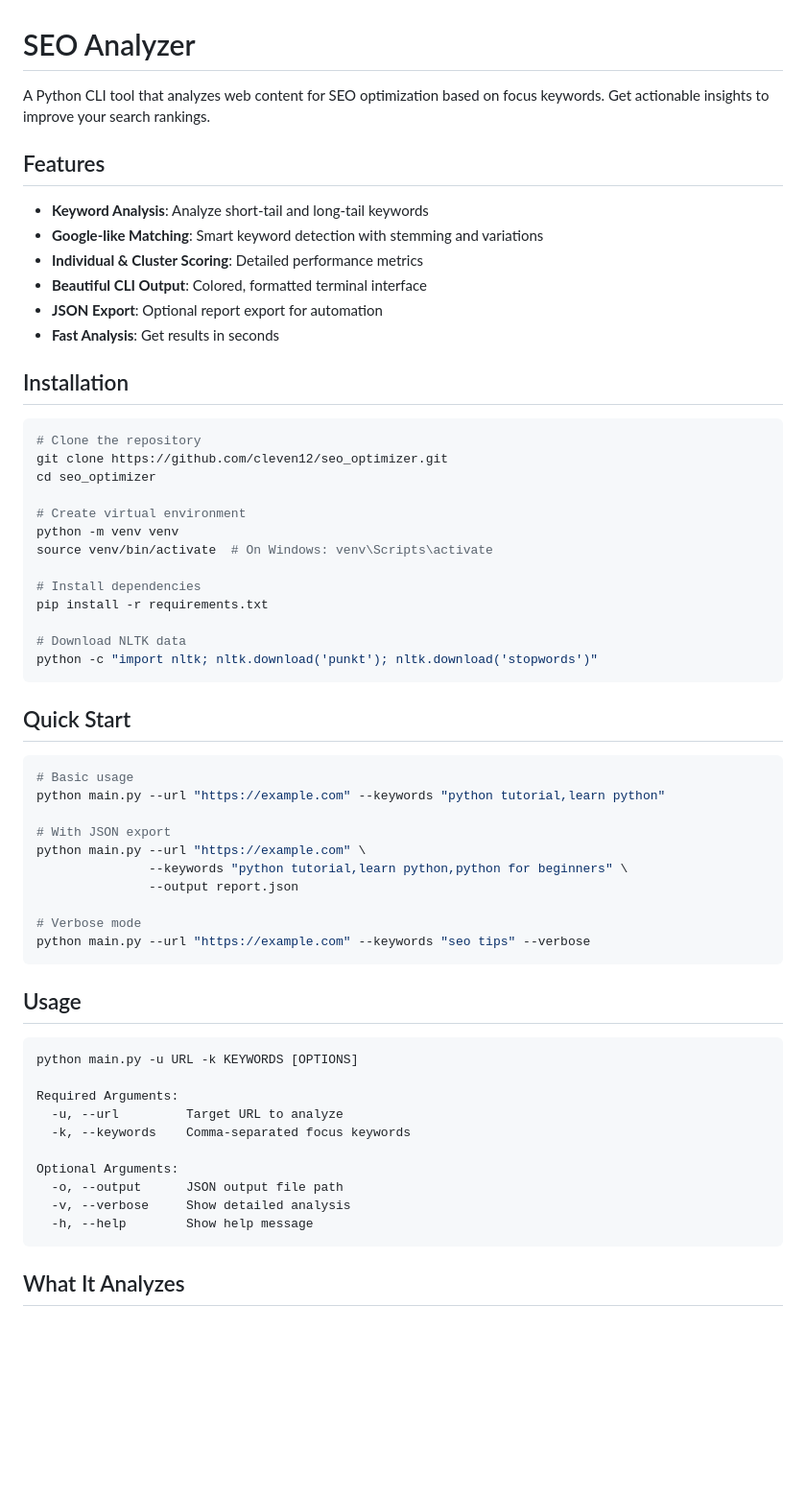
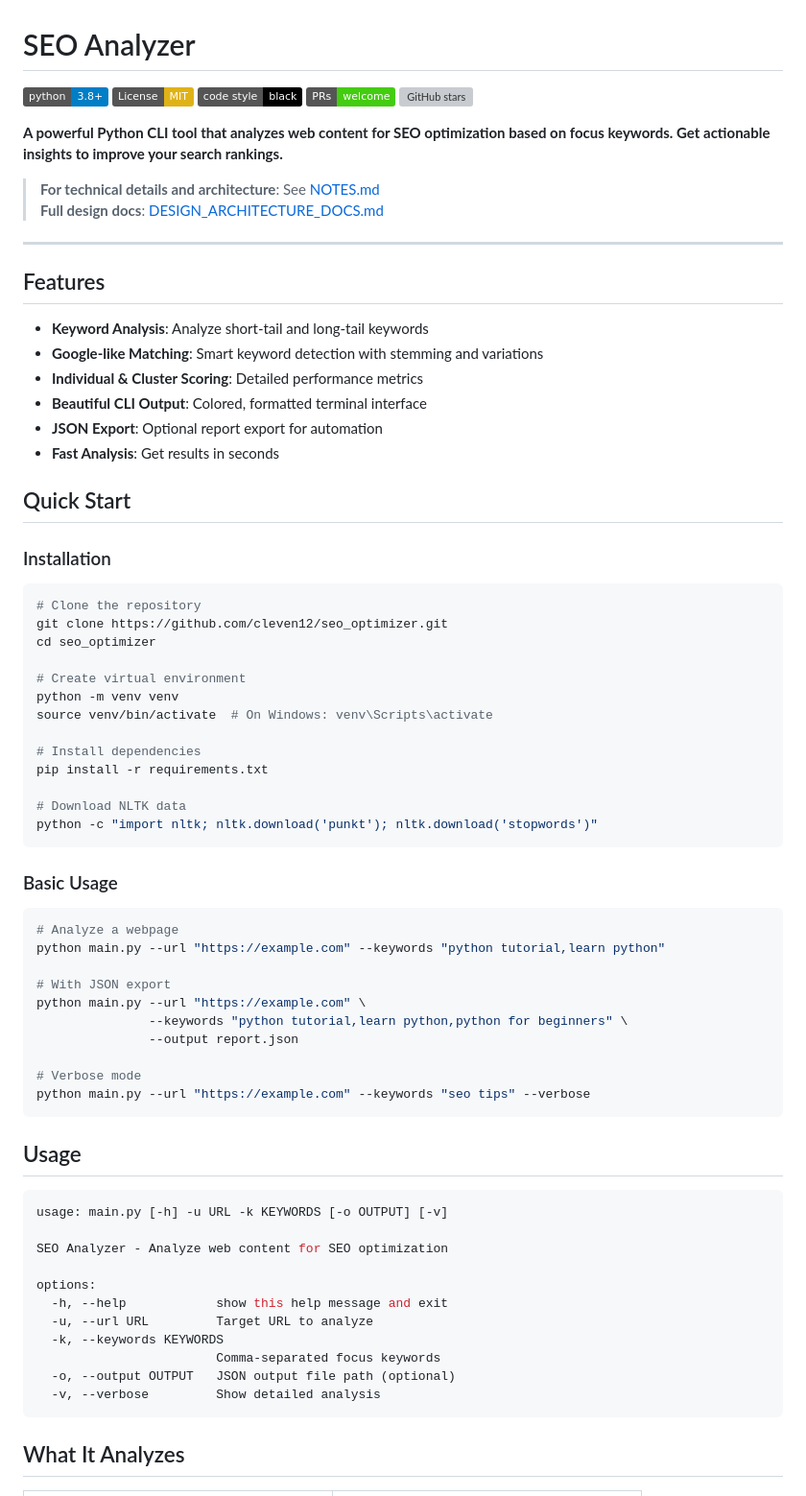
Before and after one commit to cleven12/seo_optimizer, a Markdown page: README.md, the part around one of its changes. Shown at 96% size. GitHub-like rendering; badges without logos; blank space fills up the shorter version; grey boxes are pictures that could not be loaded.

````diff
--- a/README.md
+++ b/README.md
@@ -1,6 +1,16 @@
 # SEO Analyzer
 
-A Python CLI tool that analyzes web content for SEO optimization based on focus keywords. Get actionable insights to improve your search rankings.
+[![Python Version](https://img.shields.io/badge/python-3.8+-blue.svg)](https://www.python.org/downloads/)
+[![License: MIT](https://img.shields.io/badge/License-MIT-yellow.svg)](https://opensource.org/licenses/MIT)
+[![Code style: black](https://img.shields.io/badge/code%20style-black-000000.svg)](https://github.com/psf/black)
+[![PRs Welcome](https://img.shields.io/badge/PRs-welcome-brightgreen.svg)](http://makeapullrequest.com)
+[![GitHub stars](https://img.shields.io/github/stars/cleven12/seo_optimizer?style=social)](https://github.com/cleven12/seo_optimizer)
+
+  **A powerful Python CLI tool that analyzes web content for SEO optimization based on focus keywords. Get actionable insights to improve your search rankings.**
+
+> **For technical details and architecture**: See [NOTES.md](NOTES.md) <br/>**Full design docs**: [DESIGN_ARCHITECTURE_DOCS.md](public/DESIGN_ARCHITECTURE_DOCS.md)
+
+---
 
 ## Features
 
@@ -11,7 +21,9 @@ A Python CLI tool that analyzes web content for SEO optimization based on focus
 -  **JSON Export**: Optional report export for automation
 -  **Fast Analysis**: Get results in seconds
 
-## Installation
+## Quick Start
+
+### Installation
 
 ```bash
 # Clone the repository
@@ -29,10 +41,10 @@ pip install -r requirements.txt
 python -c "import nltk; nltk.download('punkt'); nltk.download('stopwords')"
 ```
 
-## Quick Start
+### Basic Usage
 
 ```bash
-# Basic usage
+# Analyze a webpage
 python main.py --url "https://example.com" --keywords "python tutorial,learn python"
 
 # With JSON export
@@ -47,16 +59,17 @@ python main.py --url "https://example.com" --keywords "seo tips" --verbose
 ## Usage
 
 ```bash
-python main.py -u URL -k KEYWORDS [OPTIONS]
+usage: main.py [-h] -u URL -k KEYWORDS [-o OUTPUT] [-v]
 
-Required Arguments:
-  -u, --url         Target URL to analyze
-  -k, --keywords    Comma-separated focus keywords
+SEO Analyzer - Analyze web content for SEO optimization
 
-Optional Arguments:
-  -o, --output      JSON output file path
-  -v, --verbose     Show detailed analysis
-  -h, --help        Show help message
+options:
+  -h, --help            show this help message and exit
+  -u, --url URL         Target URL to analyze
+  -k, --keywords KEYWORDS
+                        Comma-separated focus keywords
+  -o, --output OUTPUT   JSON output file path (optional)
+  -v, --verbose         Show detailed analysis
 ```
 
 ## What It Analyzes
````
Also changed, not shown: other parts of README.md (+57 -66 lines).
